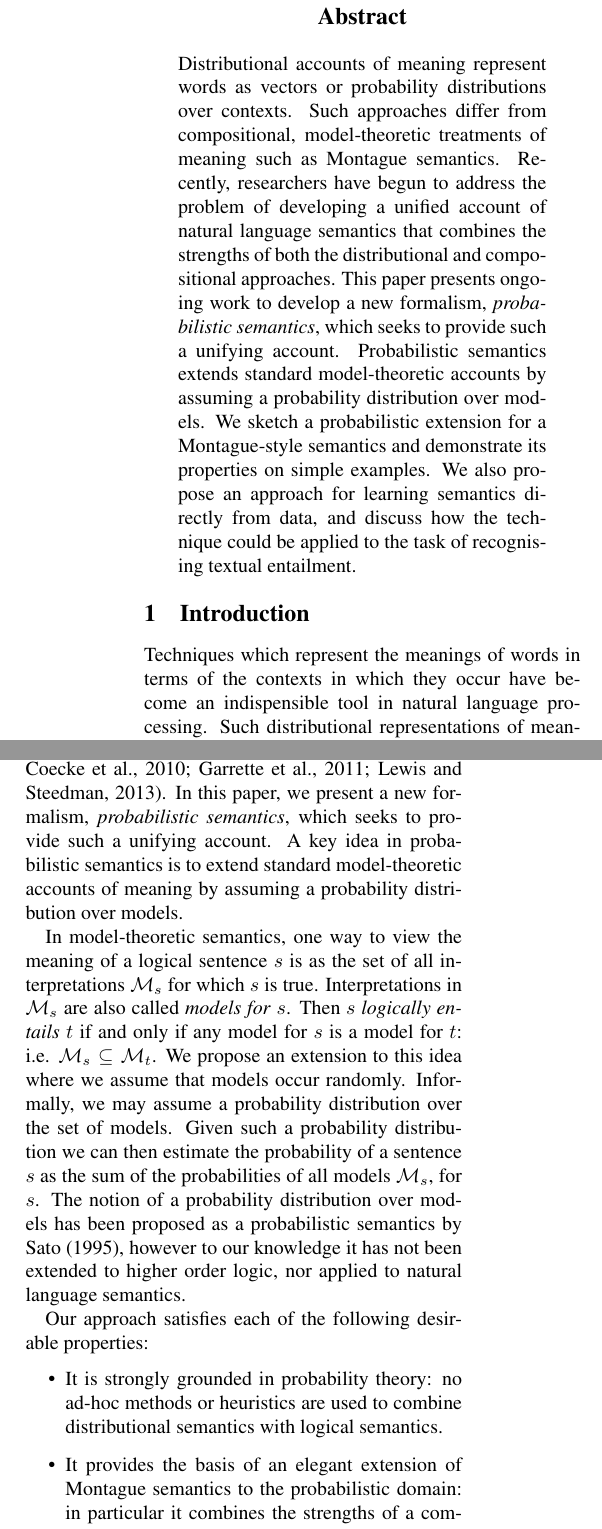
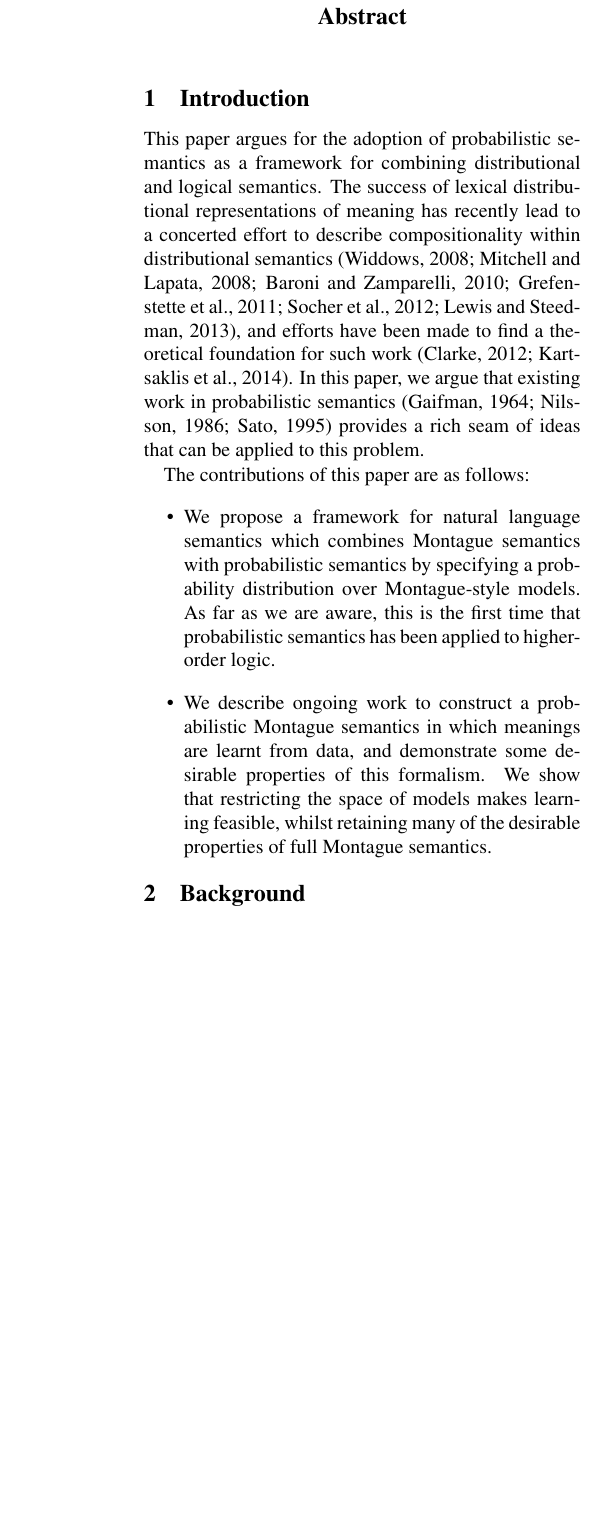
Before and after one commit to daoudclarke/probabilistic-semantics-paper, a LaTeX paper (probsem.tex): two parts of the columns of page 1 of 6 before the commit and part of one column of page 1 of 5 after it, the two joined at a grey line, cut so that both start at the same text, the shorter picture padded with empty space. Compiled offline with pdfLaTeX; the source files are stored in an older character set and shown here as Unicode.

Commit message:
Rewrite introduction, restructure, specify sigma more accurately

```diff
--- a/probsem.tex
+++ b/probsem.tex
@@ -63,27 +63,35 @@
 \maketitle
 \begin{abstract}
 % \begin{quote}
-  Distributional accounts of meaning represent words as vectors or
-  probability distributions over contexts. Such approaches differ from
-  compositional, model-theoretic treatments of meaning such as
-  Montague semantics. Recently, researchers have begun to address the
-  problem of developing a unified account of natural language
-  semantics that combines the strengths of both the distributional and
-  compositional approaches. This paper presents ongoing work to
-  develop a new formalism, {\em probabilistic semantics\/}, which
-  seeks to provide such a unifying account. Probabilistic semantics
-  extends standard model-theoretic accounts by assuming a probability
-  distribution over models. We sketch a probabilistic extension for a
-  Montague-style semantics and demonstrate its properties on simple
-  examples. We also propose an approach for learning semantics
-  directly from data, and discuss how the technique could be applied
-  to the task of recognising textual entailment.
+  % Distributional accounts of meaning represent words as vectors or
+  % probability distributions over contexts. Such approaches differ from
+  % compositional, model-theoretic treatments of meaning such as
+  % Montague semantics. Recently, researchers have begun to address the
+  % problem of developing a unified account of natural language
+  % semantics that combines the strengths of both the distributional and
+  % compositional approaches. This paper presents ongoing work to
+  % develop a new formalism, {\em probabilistic semantics\/}, which
+  % seeks to provide such a unifying account. Probabilistic semantics
+  % extends standard model-theoretic accounts by assuming a probability
+  % distribution over models. We sketch a probabilistic extension for a
+  % Montague-style semantics and demonstrate its properties on simple
+  % examples. We also propose an approach for learning semantics
+  % directly from data, and discuss how the technique could be applied
+  % to the task of recognising textual entailment.
 % \end{quote}
 \end{abstract}
 
 
 \section{Introduction}
 
-Techniques which represent the meanings of words in terms of the contexts in
-which they occur have become an indispensible tool in natural language
-processing. Such distributional representations of meaning typically
+This paper argues for the adoption of probabilistic semantics as a
+framework for combining distributional and logical semantics. The
+success of lexical distributional representations of meaning has
+recently lead to a concerted effort to describe compositionality
+within distributional semantics
+\cite{Widdows:08,Mitchell:08,Baroni2010,Grefenstette:11,Socher:12,Lewis:13},
+and efforts have been made to find a theoretical foundation for such
+work \cite{Clarke:12,Kartsaklis:14}. In this paper, we argue that
+existing work in probabilistic semantics
+\cite{Gaifman:64,Nilsson:86,Sato:95} provides a rich seam of ideas
+that can be applied to this problem.
@@ -104,28 +99,52 @@ Discourse Representation Theory \cite{Blackburn:05}. Whilst distributional appro
-\cite{Clarke:07,Coecke:10,Garrette:11,Lewis:13}.  In this paper, we present a new formalism, {\em probabilistic semantics\/}, which seeks to provide such a unifying
-account. A key idea in probabilistic semantics is to extend standard model-theoretic
-accounts of meaning by assuming a probability distribution over
-models.
+The contributions of this paper are as follows:
+\begin{itemize}
+\item We propose a framework for natural language semantics which
+  combines Montague semantics with probabilistic semantics by
+  specifying a probability distribution over Montague-style models. As
+  far as we are aware, this is the first time that probabilistic
+  semantics has been applied to higher-order logic.
+\item We describe ongoing work to construct a probabilistic Montague
+  semantics in which meanings are learnt from data, and demonstrate
+  some desirable properties of this formalism. We show that
+  restricting the space of models makes learning feasible, whilst
+  retaining many of the desirable properties of full Montague
+  semantics.
+\end{itemize}
 
-In model-theoretic semantics, one way to view the meaning
-of a logical sentence $s$ is as the set of all interpretations
-$\mathcal{M}_s$ for which $s$ is true. Interpretations in $\mathcal{M}_s$ are also called {\em models for\/}
-$s$. Then $s$ {\em logically entails\/} $t$ if and only if any model for $s$ is a model for $t$: i.e. $\mathcal{M}_s \subseteq
-\mathcal{M}_t$. We propose an extension to this idea where we assume
-that models occur randomly. Informally, we may assume a probability
-distribution over the set of models. Given such a probability distribution we can then estimate the
-probability of a sentence $s$ as the sum of the probabilities of all
-models $\mathcal{M}_s$, for $s$. The notion of a probability
-distribution over models has been proposed as a probabilistic
-semantics by \citet{Sato:95}, however to our knowledge it has not been
-extended to higher order logic, nor applied to natural language
-semantics.
+% Techniques which represent the meanings of words in terms of the contexts in
+% which they occur have become an indispensible tool in natural language
+% processing. Such distributional representations of meaning typically
+% represent words as vectors or probability distributions over
+% contexts. They have been applied to a wide variety of tasks,
+% including word sense
+% disambiguation~\cite{miller-EtAl:2012:PAPERS,khapra-EtAl:2010:ACL},
+% prepositional phrase
+% attachment~\cite{Calvo05distributionalthesaurus}, textual
+% entailment~\cite{berant-dagan-goldberger:2010:ACL}, co-reference
+% resolution~\cite{lee-EtAl:2012:EMNLP-CoNLL}, predicting semantic
+% compositionality~\cite{bergsma-EtAl:2010:EMNLP} and taxonomy
+% induction~\cite{fountain-lapata:2012:NAACL-HLT}.
+
+% Current distributional approaches to the representation of meaning differ in many respects from compositional, model-theoretic treatments
+% such as Montague semantics or
+% Discourse Representation Theory \cite{Blackburn:05}. Whilst distributional approaches provide an account of word meaning, but say little about how those meanings combine, compositional approaches provide an account of the way in which meanings combine to build a semantics for larger phrases, but have little to say about the meanings of words or how they are acquired.  Recently however, a number of researchers have begun to address the problem of  developing a unified account of natural language semantics that combines the strengths of both the distributional and compositional approaches
+% \cite{Clarke:07,Coecke:10,Garrette:11,Lewis:13}.  In this paper, we present a new formalism, {\em probabilistic semantics\/}, which seeks to provide such a unifying
+% account. A key idea in probabilistic semantics is to extend standard model-theoretic
+% accounts of meaning by assuming a probability distribution over
+% models.
+
+% In model-theoretic semantics, one way to view the meaning
+% of a logical sentence $s$ is as the set of all interpretations
+% $\mathcal{M}_s$ for which $s$ is true. Interpretations in $\mathcal{M}_s$ are also called {\em models for\/}
+% $s$. Then $s$ {\em logically entails\/} $t$ if and only if any model for $s$ is a model for $t$: i.e. $\mathcal{M}_s \subseteq
+% \mathcal{M}_t$. We propose an extension to this idea where we assume
+% that models occur randomly. Informally, we may assume a probability
+% distribution over the set of models. Given such a probability distribution we can then estimate the
+% probability of a sentence $s$ as the sum of the probabilities of all
+% models $\mathcal{M}_s$, for $s$. The notion of a probability
+% distribution over models has been proposed as a probabilistic
+% semantics by \citet{Sato:95}, however to our knowledge it has not been
+% extended to higher order logic, nor applied to natural language
+% semantics.
 
 
-Our approach satisfies each of the following desirable properties:
-\begin{itemize}
-\item It is strongly grounded in probability theory: no ad-hoc methods
-  or heuristics are used to combine distributional semantics with
-  logical semantics.
-\item It provides the basis of an elegant extension of Montague semantics to the
-  probabilistic domain: in particular it combines the strengths of a compositional, model-theoretic account of semantics, complete with a well-defined notion of entailment, with a distributional account of the meaning of expressions.
-\item It maintains the tradition of logical approaches to semantics
@@ -155,5 +182,5 @@ core task of textual entailment.
 % Yes - I agree with that - removed reference to distribution semantics.
 
 
-\section{Towards a Probabilistic Montague Semantics}
+\section{Background}
 
```
Also changed, not shown: JW2012.bib (+49 -2 lines), probsem.tex (95 more changed lines).
